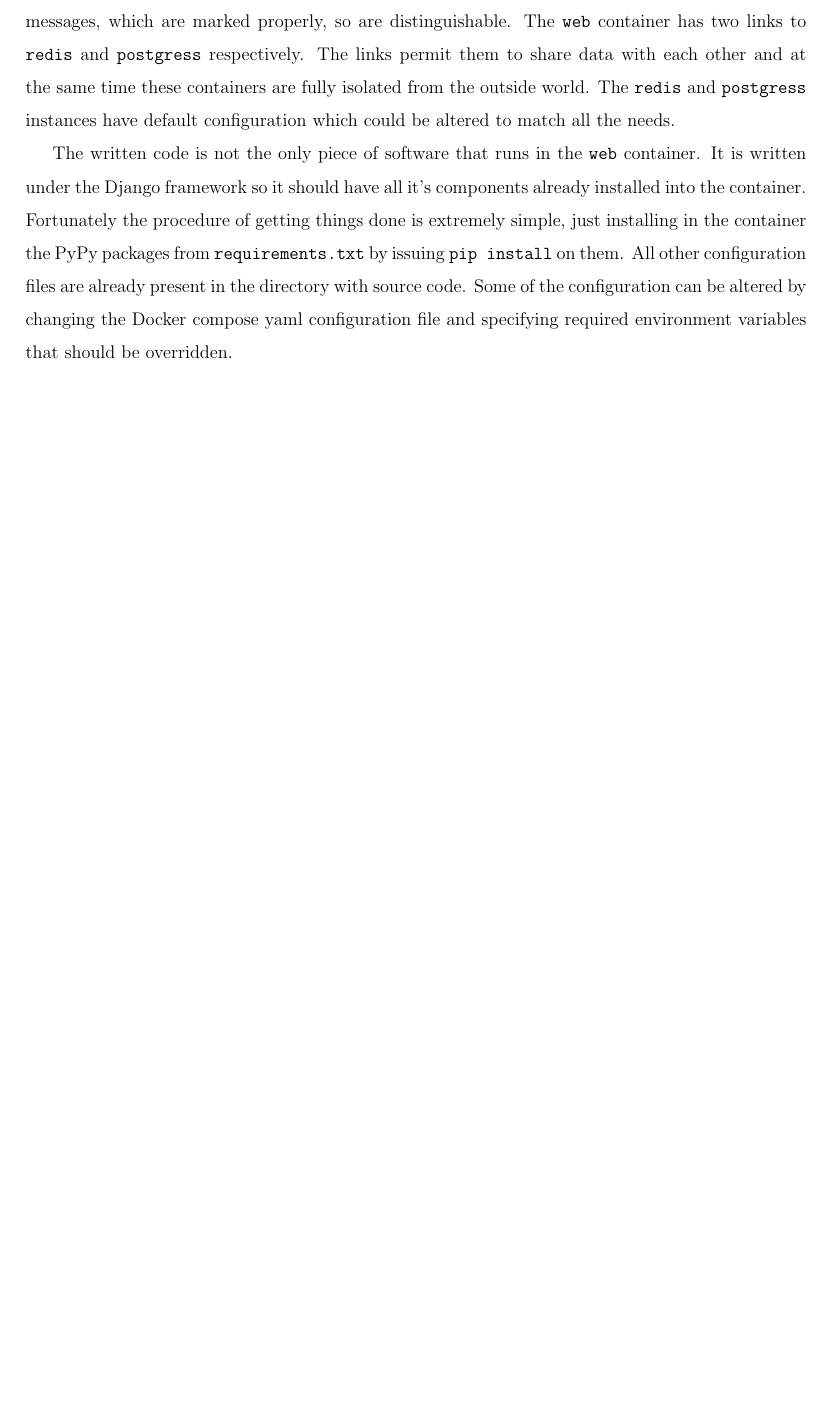
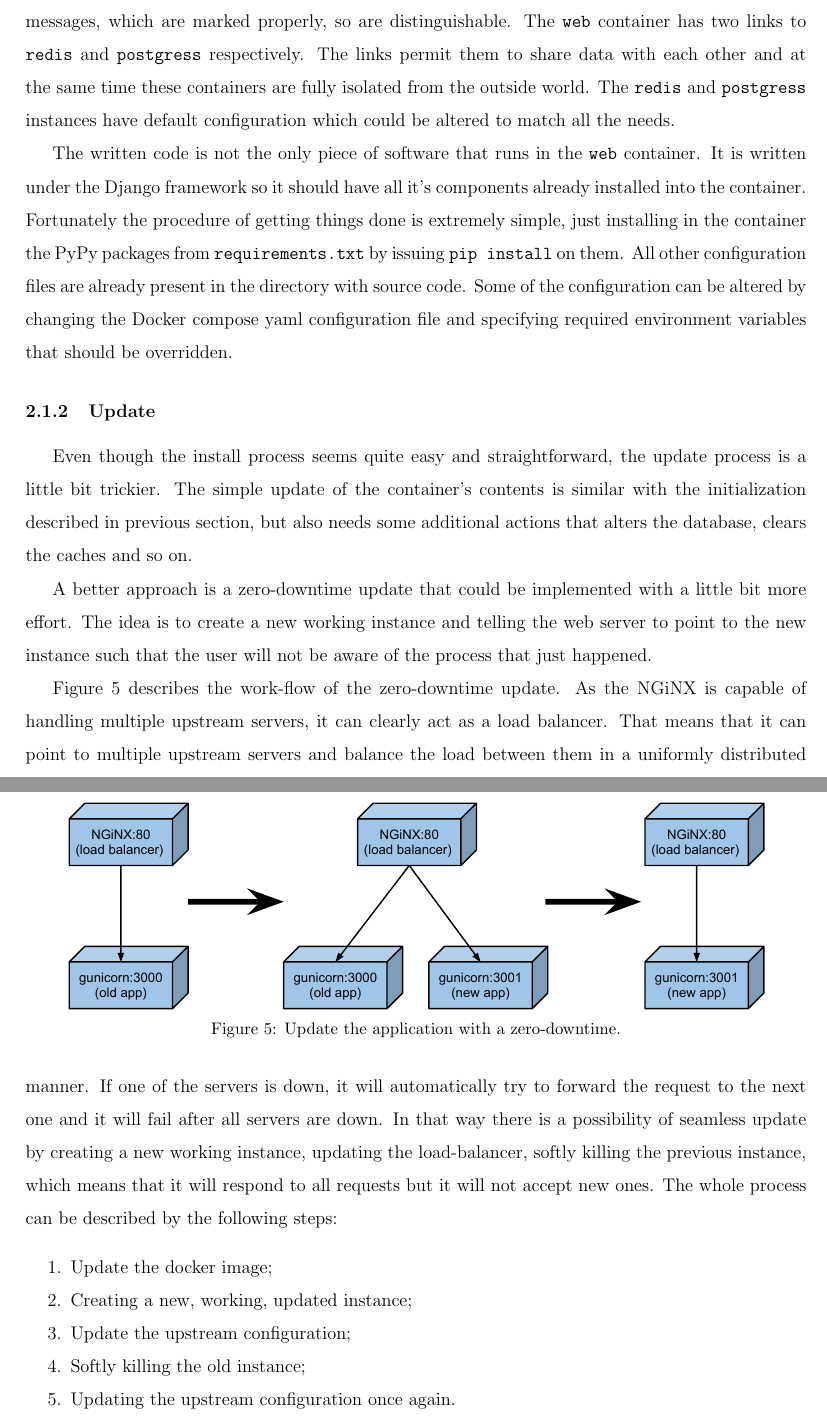
Before and after one commit to mishunika/openlab, a LaTeX document (report.tex): part of page 12 of 13 before the commit and two parts of pages 12 and 13 of 14 after it, the two joined at a grey line, cut so that both start at the same text, the shorter picture padded with empty space. Compiled offline with pdfLaTeX.

Commit message:
Adding the zero-downtime update section

```diff
--- a/report.tex
+++ b/report.tex
@@ -24,6 +24,14 @@
 \let\oldenumerate\itemize
 \renewcommand{\itemize}{
   \oldenumerate
+  \setlength{\itemsep}{0pt}
+  \setlength{\parskip}{0pt}
+  \setlength{\parsep}{0pt}
+}
+
+\let\oldenumeratee\enumerate
+\renewcommand{\enumerate}{
+  \oldenumeratee
   \setlength{\itemsep}{0pt}
   \setlength{\parskip}{0pt}
   \setlength{\parsep}{0pt}
@@ -183,6 +191,27 @@ This snippet of code is the declarative configuration for Docker compose which c
 
 The written code is not the only piece of software that runs in the \texttt{web} container. It is written under the Django framework so it should have all it's components already installed into the container. Fortunately the procedure of getting things done is extremely simple, just installing in the container the PyPy packages from \texttt{requirements.txt} by issuing \texttt{pip install} on them. All other configuration files are already present in the directory with source code. Some of the configuration can be altered by changing the Docker compose yaml configuration file and specifying required environment variables that should be overridden.
 
+\subsubsection{Update}
+Even though the install process seems quite easy and straightforward, the update process is a little bit trickier. The simple update of the container's contents is similar with the initialization described in previous section, but also needs some additional actions that alters the database, clears the caches and so on.
+
+A better approach is a zero-downtime update that could be implemented with a little bit more effort. The idea is to create a new working instance and telling the web server to point to the new instance such that the user will not be aware of the process that just happened.
+
+\begin{figure}[!ht]
+  \centering
+    \includegraphics[width=0.9\textwidth]{pic/deployment-zero-downtime-update.pdf}
+    \caption{Update the application with a zero-downtime.}
+    \label{fig:deployment-zero-downtime-update}
+\end{figure}
+
+Figure \ref{fig:deployment-zero-downtime-update} describes the work-flow of the zero-downtime update. As the NGiNX is capable of handling multiple upstream servers, it can clearly act as a load balancer. That means that it can point to multiple upstream servers and balance the load between them in a uniformly distributed manner. If one of the servers is down, it will automatically try to forward the request to the next one and it will fail after all servers are down. In that way there is a possibility of seamless update by creating a new working instance, updating the load-balancer, softly killing the previous instance, which means that it will respond to all requests but it will not accept new ones. The whole process can be described by the following steps:
+\begin{enumerate}
+  \item Update the docker image;
+  \item Creating a new, working, updated instance;
+  \item Update the upstream configuration;
+  \item Softly killing the old instance;
+  \item Updating the upstream configuration once again.
+\end{enumerate}
+
 \newpage
 \section{System Implementation}
 \subsection{Web platform development}
```
Also changed, not shown: pic/deployment-zero-downtime-update.pdf (added), report.pdf.
